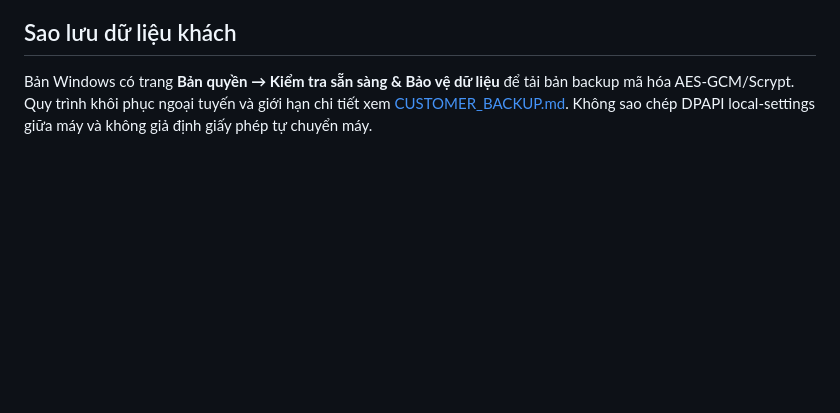
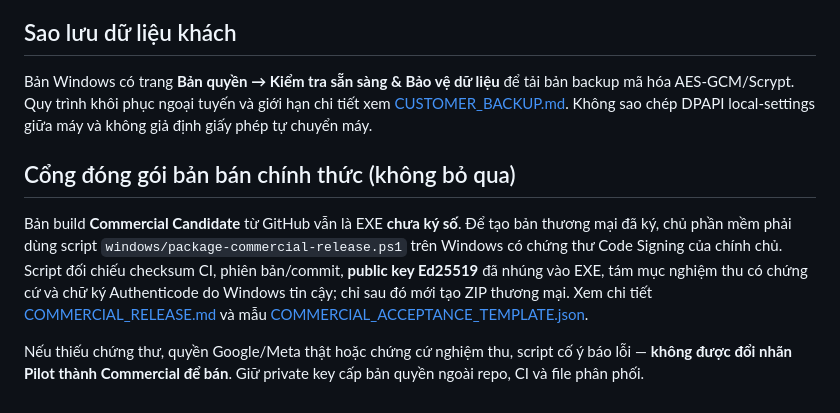
Before and after one commit to capquangfptminhlh/lhm-ads-ai, a Markdown page: docs/COMMERCIAL_LICENSE.md, the part around the change. Rendered like a GitHub page; blank space fills up the shorter version.

Commit message:
docs: link vendor commercial release signing and acceptance gate

```diff
--- a/docs/COMMERCIAL_LICENSE.md
+++ b/docs/COMMERCIAL_LICENSE.md
@@ -78,3 +78,9 @@ Xem [VENDOR_OPERATIONS.md](VENDOR_OPERATIONS.md) để đăng ký mã máy, xác
 ## Sao lưu dữ liệu khách
 
 Bản Windows có trang **Bản quyền → Kiểm tra sẵn sàng & Bảo vệ dữ liệu** để tải bản backup mã hóa AES-GCM/Scrypt. Quy trình khôi phục ngoại tuyến và giới hạn chi tiết xem [CUSTOMER_BACKUP.md](CUSTOMER_BACKUP.md). Không sao chép DPAPI local-settings giữa máy và không giả định giấy phép tự chuyển máy.
+
+## Cổng đóng gói bản bán chính thức (không bỏ qua)
+
+Bản build **Commercial Candidate** từ GitHub vẫn là EXE **chưa ký số**. Để tạo bản thương mại đã ký, chủ phần mềm phải dùng script `windows/package-commercial-release.ps1` trên Windows có chứng thư Code Signing của chính chủ. Script đối chiếu checksum CI, phiên bản/commit, **public key Ed25519** đã nhúng vào EXE, tám mục nghiệm thu có chứng cứ và chữ ký Authenticode do Windows tin cậy; chỉ sau đó mới tạo ZIP thương mại. Xem chi tiết [COMMERCIAL_RELEASE.md](COMMERCIAL_RELEASE.md) và mẫu [COMMERCIAL_ACCEPTANCE_TEMPLATE.json](COMMERCIAL_ACCEPTANCE_TEMPLATE.json).
+
+Nếu thiếu chứng thư, quyền Google/Meta thật hoặc chứng cứ nghiệm thu, script cố ý báo lỗi — **không được đổi nhãn Pilot thành Commercial để bán**. Giữ private key cấp bản quyền ngoài repo, CI và file phân phối.
```
